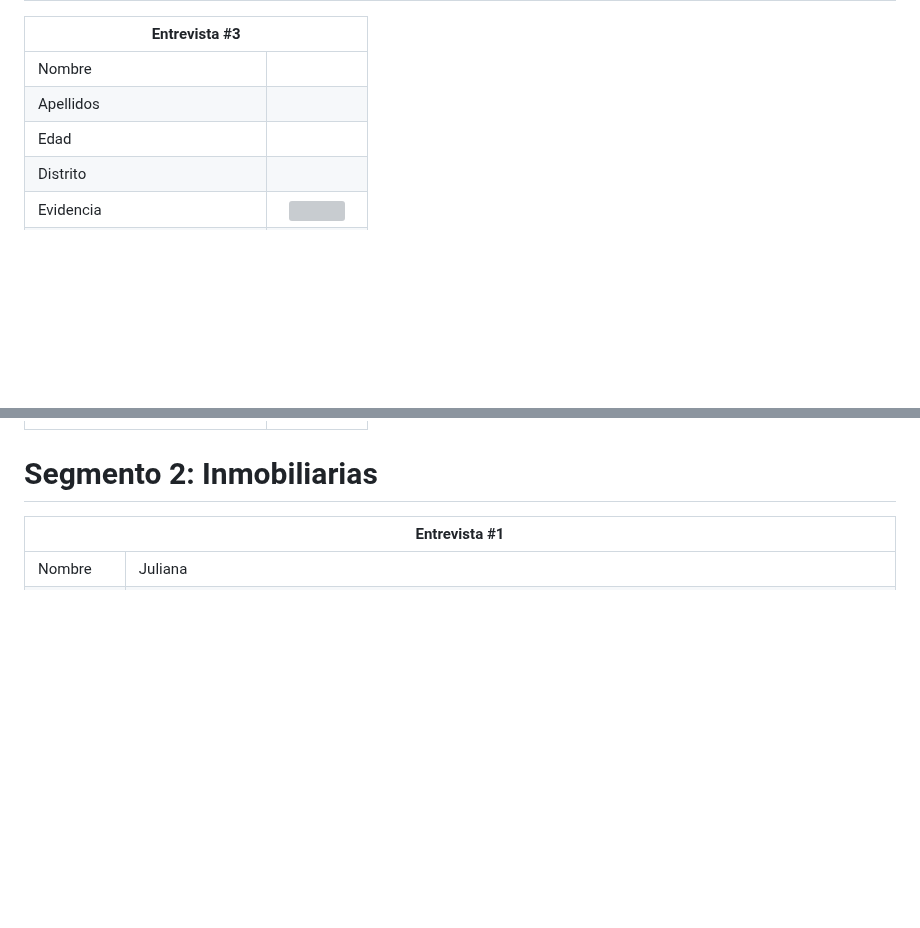
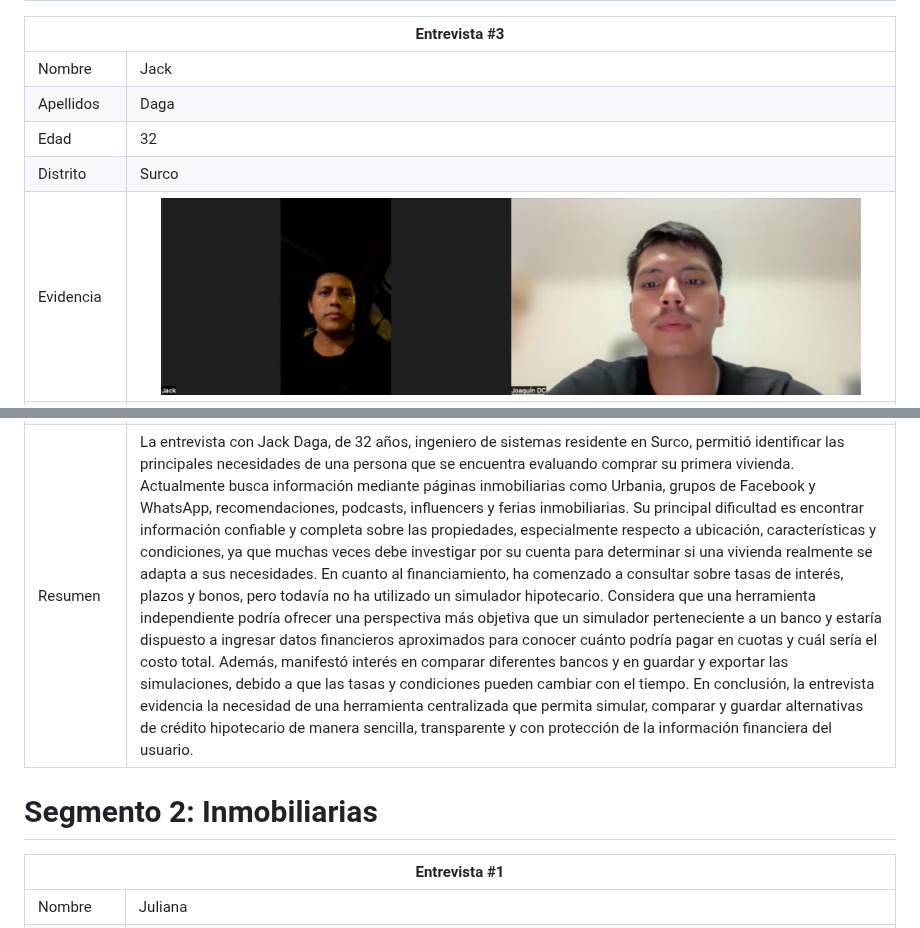
Before and after one commit to auracode-exp-design-1asi0732-2620-9104/hiposim-report, a Markdown page: docs/06-chapter-2.md, 2 parts joined by grey strips. Drawn GitHub-style; pictures changed too: assets/06-chapter-2/entrevista-jack-daga.png (added); blank space fills up the shorter version; grey boxes are pictures that could not be loaded.

Commit message:
docs: add segment 1 interview

```diff
--- a/docs/06-chapter-2.md
+++ b/docs/06-chapter-2.md
@@ -351,24 +351,24 @@ Preguntas Específicas
     <tbody>
         <tr>
             <td>Nombre</td>
-            <td></td>
+            <td>Jack</td>
         </tr>
         <tr>
             <td>Apellidos</td>
-            <td></td>
+            <td>Daga</td>
         </tr>
         <tr>
             <td>Edad</td>
-            <td></td>
+            <td>32</td>
         </tr>
         <tr>
             <td>Distrito</td>
-            <td></td>
+            <td>Surco</td>
         </tr>
         <tr>
             <td>Evidencia</td>
             <td style="text-align: left;">
-                <div align="center"><img src="../assets/img/chapter-ii/[nombre-entrevistado].png" width="700"></div>
+                <div align="center"><img src="../assets/06-chapter-2/entrevista-jack-daga.png" width="700"></div>
             </td>
         </tr>
         <tr>
@@ -389,7 +389,8 @@ Preguntas Específicas
         </tr>
         <tr>
             <td>Resumen</td>
-            <td></td>
+            <td>La entrevista con Jack Daga, de 32 años, ingeniero de sistemas residente en Surco, permitió identificar las principales necesidades de una persona que se encuentra evaluando comprar su primera vivienda. Actualmente busca información mediante páginas inmobiliarias como Urbania, grupos de Facebook y WhatsApp, recomendaciones, podcasts, influencers y ferias inmobiliarias. Su principal dificultad es encontrar información confiable y completa sobre las propiedades, especialmente respecto a ubicación, características y condiciones, ya que muchas veces debe investigar por su cuenta para determinar si una vivienda realmente se adapta a sus necesidades. En cuanto al financiamiento, ha comenzado a consultar sobre tasas de interés, plazos y bonos, pero todavía no ha utilizado un simulador hipotecario. Considera que una herramienta independiente podría ofrecer una perspectiva más objetiva que un simulador perteneciente a un banco y estaría dispuesto a ingresar datos financieros aproximados para conocer cuánto podría pagar en cuotas y cuál sería el costo total. Además, manifestó interés en comparar diferentes bancos y en guardar y exportar las simulaciones, debido a que las tasas y condiciones pueden cambiar con el tiempo. En conclusión, la entrevista evidencia la necesidad de una herramienta centralizada que permita simular, comparar y guardar alternativas de crédito hipotecario de manera sencilla, transparente y con protección de la información financiera del usuario.
+</td>
         </tr>
     </tbody>
 </table>
```
Also changed, not shown: other parts of docs/06-chapter-2.md (+4 -4 lines).
